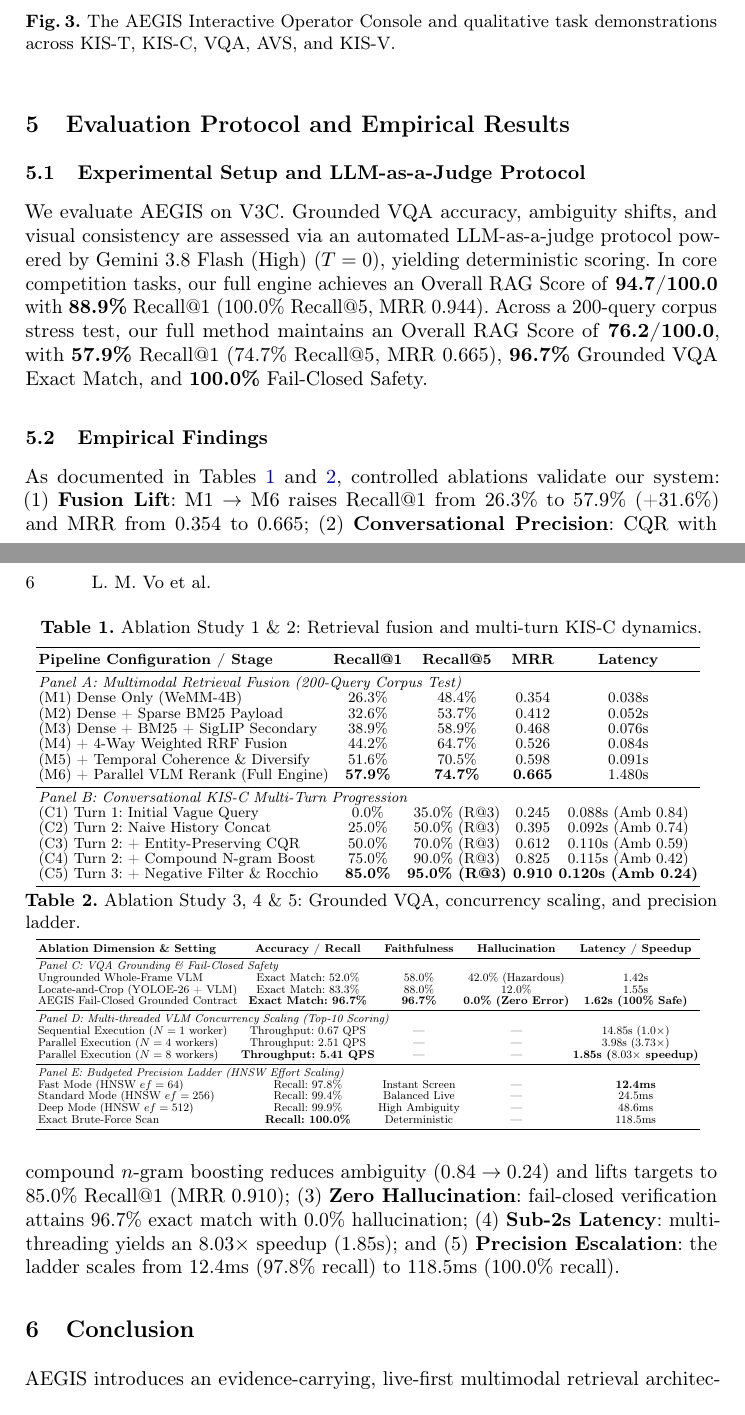
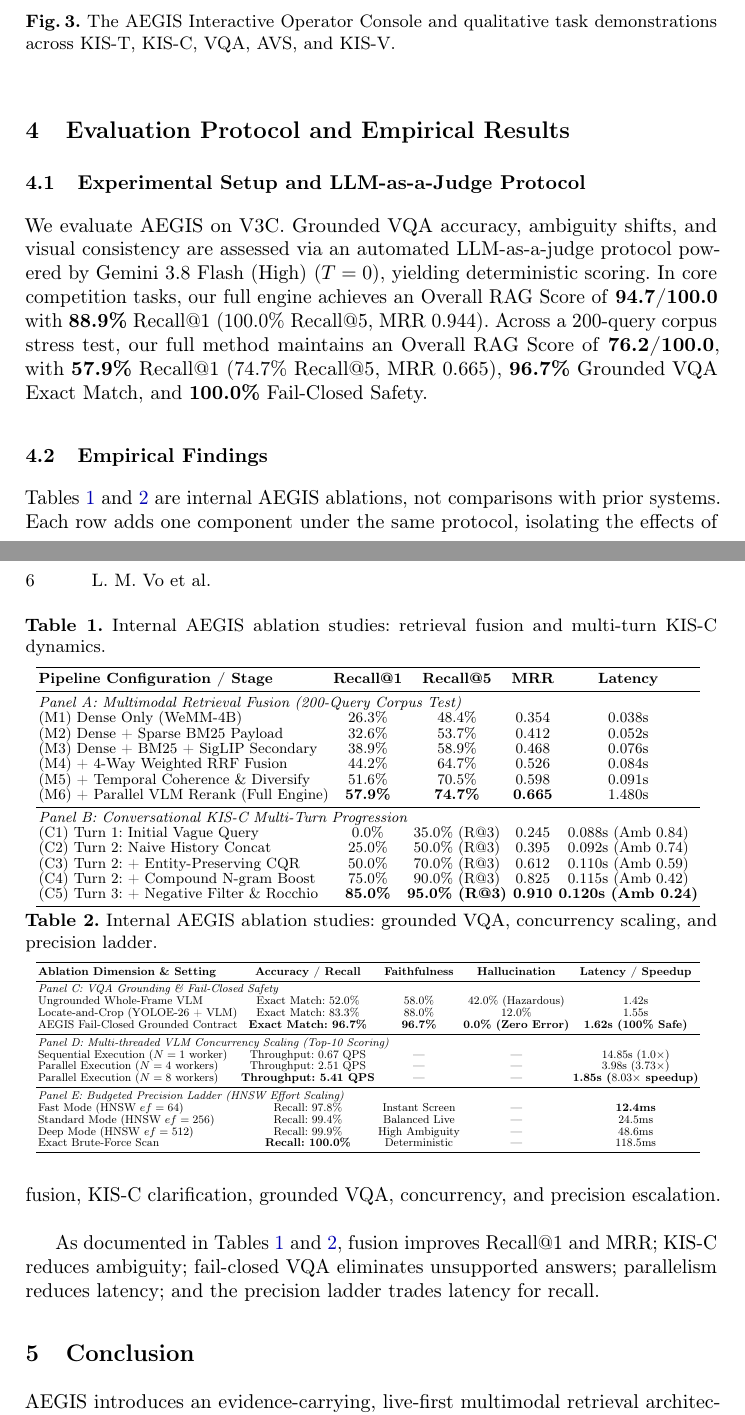
Before and after one commit to mncuchiinhuttt/tgltw-vbs-2027, a LaTeX paper (paper/main.tex): two parts of pages 5 and 6 of 8, joined at a grey line, cut so that both start at the same text. Compiled offline with pdfLaTeX.

Commit message:
docs(paper): clarify internal ablation tables are not prior-work comparisons

```diff
--- a/paper/main.tex
+++ b/paper/main.tex
@@ -254,9 +254,10 @@ AEGIS implements an adaptive operator console engineered for live competition (F
 \subsection{Experimental Setup and LLM-as-a-Judge Protocol}
 We evaluate AEGIS on V3C. Grounded VQA accuracy, ambiguity shifts, and visual consistency are assessed via an automated LLM-as-a-judge protocol powered by Gemini 3.8 Flash (High) ($T=0$), yielding deterministic scoring. In core competition tasks, our full engine achieves an Overall RAG Score of \textbf{94.7/100.0} with \textbf{88.9\%} Recall@1 (100.0\% Recall@5, MRR 0.944). Across a 200-query corpus stress test, our full method maintains an Overall RAG Score of \textbf{76.2/100.0}, with \textbf{57.9\%} Recall@1 (74.7\% Recall@5, MRR 0.665), \textbf{96.7\%} Grounded VQA Exact Match, and \textbf{100.0\%} Fail-Closed Safety.
 \subsection{Empirical Findings}
+Tables~\ref{tab:ablation-retrieval-kisc} and~\ref{tab:ablation-vqa-scaling} are internal AEGIS ablations, not comparisons with prior systems. Each row adds one component under the same protocol, isolating the effects of fusion, KIS-C clarification, grounded VQA, concurrency, and precision escalation.
 \begin{table}[t]
 \centering
-\caption{Ablation Study 1 \& 2: Retrieval fusion and multi-turn KIS-C dynamics.}
+\caption{Internal AEGIS ablation studies: retrieval fusion and multi-turn KIS-C dynamics.}
 \label{tab:ablation-retrieval-kisc}
 \vspace{-2mm}
 \resizebox{0.96\textwidth}{!}{%
@@ -287,7 +288,7 @@ We evaluate AEGIS on V3C. Grounded VQA accuracy, ambiguity shifts, and visual co
 
 \begin{table}[t]
 \centering
-\caption{Ablation Study 3, 4 \& 5: Grounded VQA, concurrency scaling, and precision ladder.}
+\caption{Internal AEGIS ablation studies: grounded VQA, concurrency scaling, and precision ladder.}
 \label{tab:ablation-vqa-scaling}
 \vspace{-2mm}
 \resizebox{0.96\textwidth}{!}{%
@@ -316,12 +317,7 @@ Exact Brute-Force Scan & \textbf{Recall: 100.0\%} & Deterministic & --- & 118.5m
 }
 \vspace{-3mm}
 \end{table}
-As documented in Tables~\ref{tab:ablation-retrieval-kisc} and~\ref{tab:ablation-vqa-scaling}, controlled ablations validate our system:
-(1)~\textbf{Fusion Lift}: M1 $\to$ M6 raises Recall@1 from 26.3\% to 57.9\% (+31.6\%) and MRR from 0.354 to 0.665;
-(2)~\textbf{Conversational Precision}: CQR with compound $n$-gram boosting reduces ambiguity ($0.84 \to 0.24$) and lifts targets to 85.0\% Recall@1 (MRR 0.910);
-(3)~\textbf{Zero Hallucination}: fail-closed verification attains 96.7\% exact match with 0.0\% hallucination;
-(4)~\textbf{Sub-2s Latency}: multi-threading yields an $8.03\times$ speedup (1.85s); and
-(5)~\textbf{Precision Escalation}: the ladder scales from 12.4ms (97.8\% recall) to 118.5ms (100.0\% recall).
+As documented in Tables~\ref{tab:ablation-retrieval-kisc} and~\ref{tab:ablation-vqa-scaling}, fusion improves Recall@1 and MRR; KIS-C reduces ambiguity; fail-closed VQA eliminates unsupported answers; parallelism reduces latency; and the precision ladder trades latency for recall.
 \section{Conclusion}
 \label{sec:conclusion}
 AEGIS introduces an evidence-carrying, live-first multimodal retrieval architecture for VBS 2027. By coupling 4B-parameter WeMM-Embedding representations with Qdrant HNSW indexing, multi-turn compound $n$-gram clarification boosting, fail-closed grounded VQA, and interactive timeline exploration, the system delivers sub-second responsiveness with verifiable accuracy. Future work includes live DRES rehearsal for the VBS 2027 session at MMM 2027 in Siem Reap, Cambodia, expanded evidence models for marine and surgical collections, tighter retrieval/VLM budget calibration, and compiler-assisted inference optimization.
```
Also changed, not shown: paper/main.pdf, paper/main.tex (2 more changed lines).
